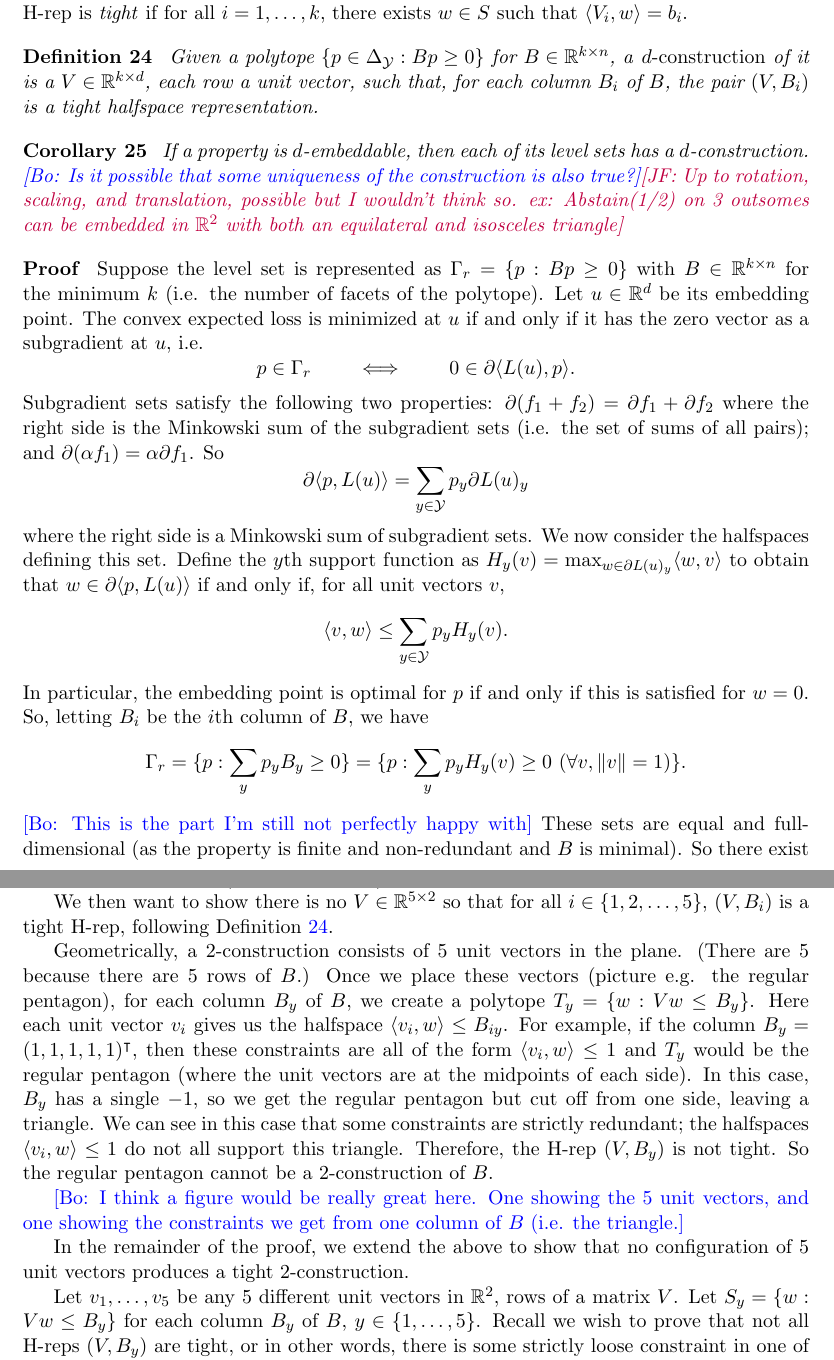
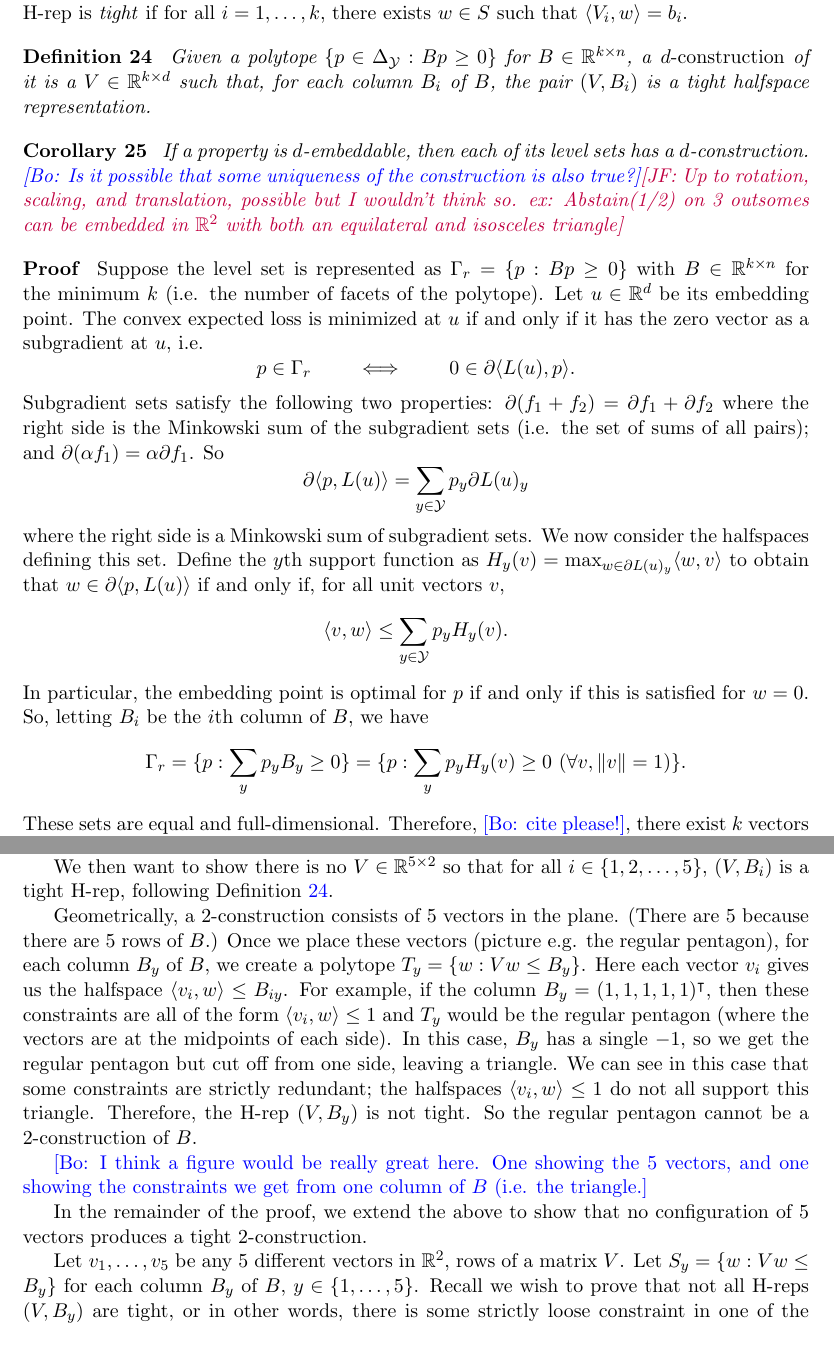
Before and after one commit to jfinocchiaro/cvx-fin, a LaTeX document (cvx-fin.tex): two parts of pages 12 and 14 of 22, joined at a grey line, cut so that both start at the same text. Compiled offline with pdfLaTeX.

Commit message:
fixed assumption of unit vectors in d-construction

```diff
--- a/cvx-fin.tex
+++ b/cvx-fin.tex
@@ -644,7 +644,7 @@ Recall that a \emph{halfspace-representation (H-rep)} of a closed polyhedral set
 We say an H-rep is \emph{tight} if for all $i=1,\dots,k$, there exists $w \in S$ such that $\langle V_i , w \rangle = b_i$.
 
 \begin{definition}\label{def:d-construction}
-  Given a polytope $\{p \in \Delta_{\Y} : Bp \geq 0\}$ for $B \in \reals^{k \times n}$, a \emph{$d$-construction} of it is a $V \in \reals^{k \times d}$, each row a unit vector, such that, for each column $B_i$ of $B$, the pair $(V,B_i)$ is a tight halfspace representation.
+  Given a polytope $\{p \in \Delta_{\Y} : Bp \geq 0\}$ for $B \in \reals^{k \times n}$, a \emph{$d$-construction} of it is a $V \in \reals^{k \times d}$ such that, for each column $B_i$ of $B$, the pair $(V,B_i)$ is a tight halfspace representation.
 \end{definition}
 
 \begin{corollary}\label{cor:d-embed-implies-d-construction}
@@ -666,9 +666,8 @@ We say an H-rep is \emph{tight} if for all $i=1,\dots,k$, there exists $w \in S$
   In particular, the embedding point is optimal for $p$ if and only if this is satisfied for $w=0$.
   So, letting $B_i$ be the $i$th column of $B$, we have
     \[ \Gamma_r = \{p : \sum_y p_y B_y \geq 0\} = \{p : \sum_y p_y H_y(v) \geq 0 ~ (\forall v, \|v\|=1)\} . \]
-  \bo{This is the part I'm still not perfectly happy with}
-  These sets are equal and full-dimensional (as the property is finite and non-redundant and $B$ is minimal).
-  So there exist $k$ unit vectors $v_1,\dots,v_k \in \reals^d$ such that $H_y(v_i) = B_{iy}$.
+  These sets are equal and full-dimensional.
+  Therefore, \bo{cite please!}, there exist $k$ vectors $v_1,\dots,v_k \in \reals^d$ such that $H_y(v_i) = B_{iy}$.
   Collected as rows of $V$, we obtain that each $(V,B_y)$ is a tight halfspace representation, as it contains $\partial L(u)_y$ and $H_y(v_i) = B_{iy}$, meaning there exists $w \in \partial L(u)_y$ such that $\langle w, v_i \rangle = B_{iy}$.
 \end{proof}
 This provides the following recipe for both constructing losses and proving lower bounds.
@@ -751,20 +750,20 @@ In our example, $|\Y| = 5$, so $B$ has width $5$ because there are $5$ outcomes
 We then want to show there is no $V\in \reals^{5\times 2}$ so that for all $i \in \{1, 2, \ldots, 5\}$, $(V, B_i)$ is a tight H-rep, following Definition~\ref{def:d-construction}.
 %Therefore, we show that there is no $V \in \reals^{5 \times 2}$ such that $S_i := \{w : Vw \leq B_i \}$ is nonempty and for $j = 1, \ldots, 5$, there is a $x \in \reals^2$ such that $\langle v_j, x \rangle = B_{ij}$.
 
-Geometrically, a $2$-construction consists of $5$ unit vectors in the plane. (There are $5$ because there are $5$ rows of $B$.)
+Geometrically, a $2$-construction consists of $5$ vectors in the plane. (There are $5$ because there are $5$ rows of $B$.)
 Once we place these vectors (picture e.g. the regular pentagon), for each column $B_y$ of $B$, we create a polytope $T_y = \{w : Vw \leq B_y\}$.
-Here each unit vector $v_i$ gives us the halfspace $\inprod{v_i}{w} \leq B_{iy}$.
-For example, if the column $B_y = (1,1,1,1,1)^{\intercal}$, then these constraints are all of the form $\inprod{v_i}{w} \leq 1$ and $T_y$ would be the regular pentagon (where the unit vectors are at the midpoints of each side).
+Here each vector $v_i$ gives us the halfspace $\inprod{v_i}{w} \leq B_{iy}$.
+For example, if the column $B_y = (1,1,1,1,1)^{\intercal}$, then these constraints are all of the form $\inprod{v_i}{w} \leq 1$ and $T_y$ would be the regular pentagon (where the vectors are at the midpoints of each side).
 In this case, $B_y$ has a single $-1$, so we get the regular pentagon but cut off from one side, leaving a triangle.
 We can see in this case that some constraints are strictly redundant; the halfspaces $\inprod{v_i}{w} \leq 1$ do not all support this triangle.
 Therefore, the H-rep $(V,B_y)$ is not tight.
 So the regular pentagon cannot be a $2$-construction of $B$.
 
-\bo{I think a figure would be really great here. One showing the 5 unit vectors, and one showing the constraints we get from one column of $B$ (i.e. the triangle.}
+\bo{I think a figure would be really great here. One showing the 5 vectors, and one showing the constraints we get from one column of $B$ (i.e. the triangle.}
 
-In the remainder of the proof, we extend the above to show that no configuration of $5$ unit vectors produces a tight $2$-construction.
+In the remainder of the proof, we extend the above to show that no configuration of $5$ vectors produces a tight $2$-construction.
 
-Let $v_1,\dots,v_5$ be any $5$ different unit vectors in $\reals^2$, rows of a matrix $V$.
+Let $v_1,\dots,v_5$ be any $5$ different vectors in $\reals^2$, rows of a matrix $V$.
 Let $S_y = \{w : Vw \leq B_y\}$ for each column $B_y$ of $B$, $y\in\{1,\dots,5\}$.
 Recall we wish to prove that not all H-reps $(V,B_y)$ are tight, or in other words, there is some strictly loose constraint in one of the definitions of $S_y$.
 
```
Also changed, not shown: cvx-fin.tex (12 more changed lines).
